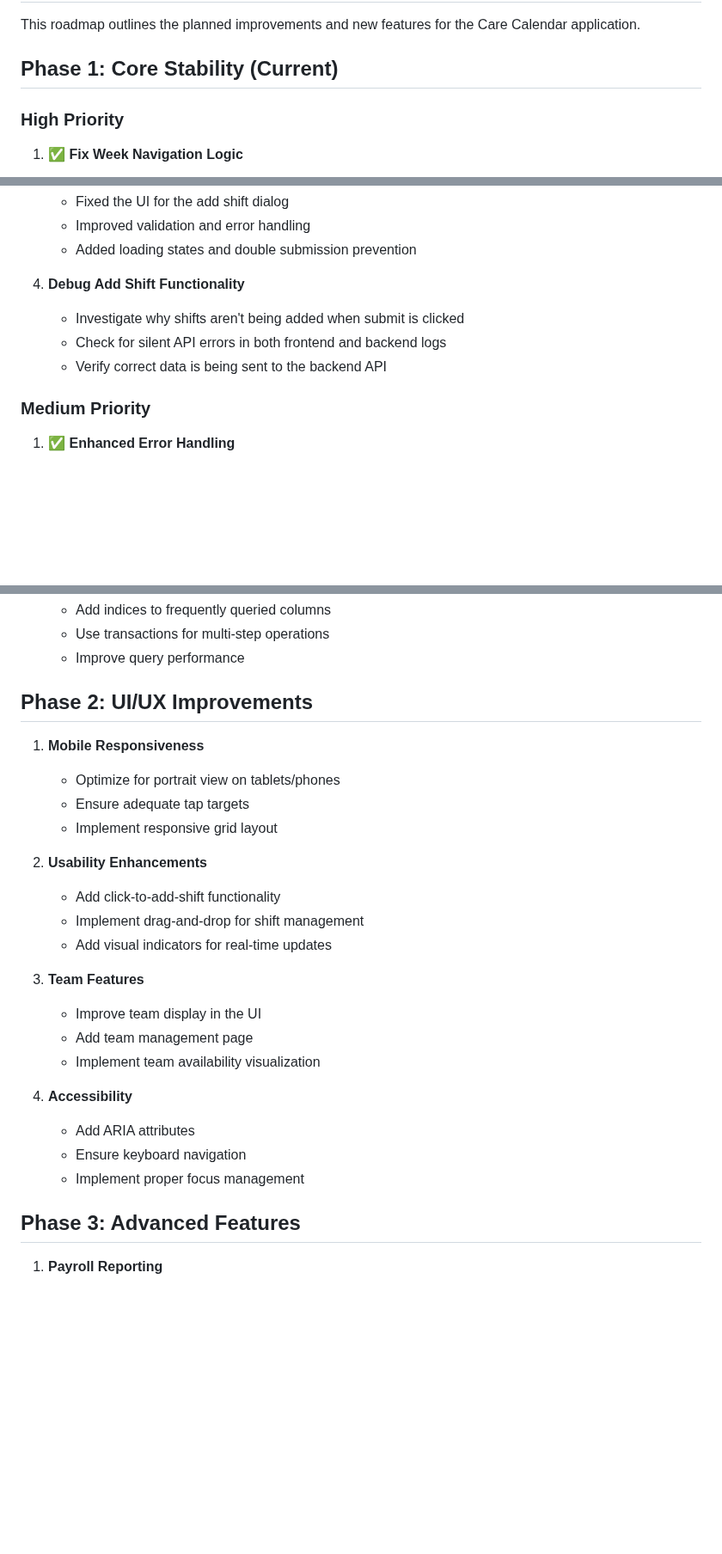
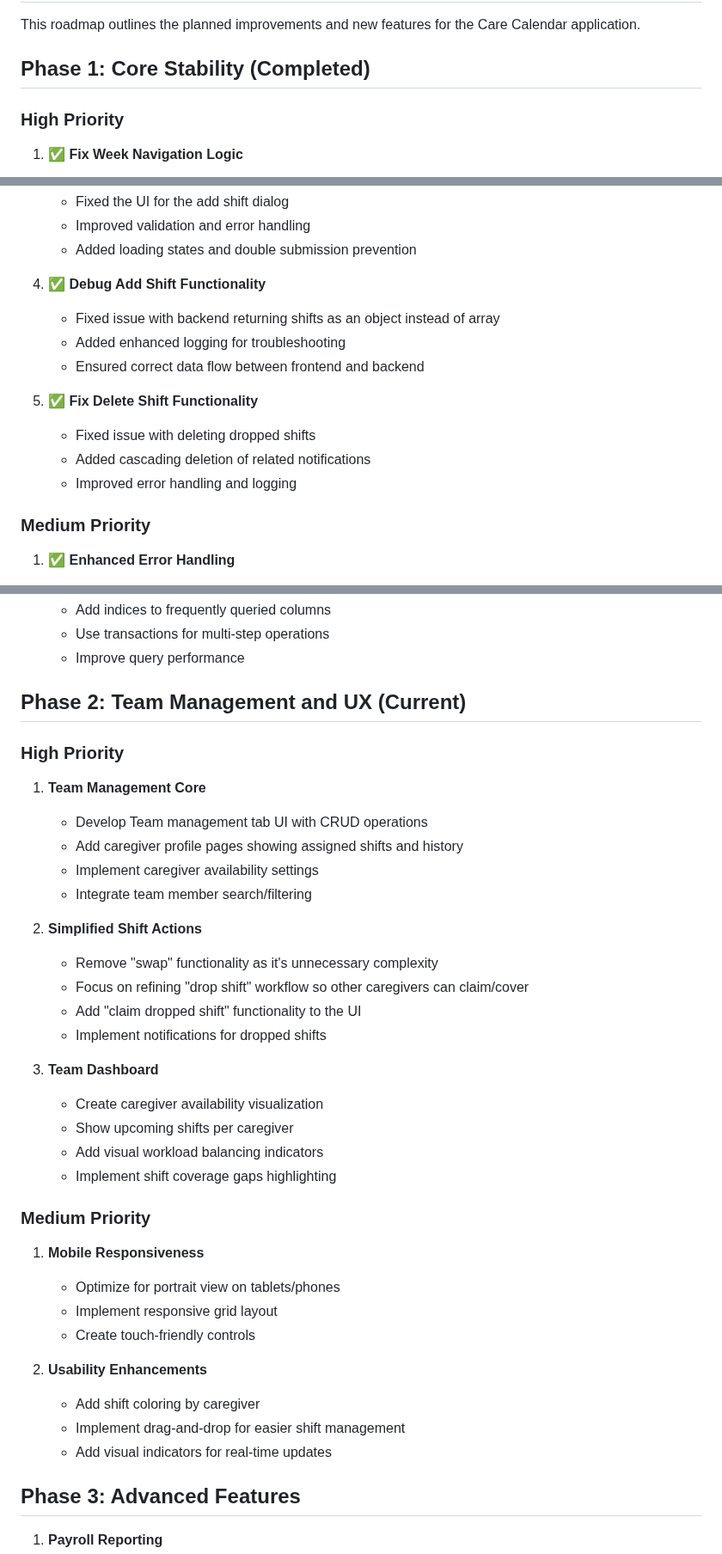
Before and after one commit to StoneHub/Care-Calendar, a Markdown page: ROADMAP.md, 3 parts joined by grey strips. Shown at 86% size. GitHub-like rendering; blank space fills up the shorter version.

Commit message:
next phase, team managment

```diff
--- a/ROADMAP.md
+++ b/ROADMAP.md
@@ -2,7 +2,7 @@
 
 This roadmap outlines the planned improvements and new features for the Care Calendar application.
 
-## Phase 1: Core Stability (Current)
+## Phase 1: Core Stability (Completed)
 
 ### High Priority
 
@@ -20,10 +20,15 @@ This roadmap outlines the planned improvements and new features for the Care Cal
    - Improved validation and error handling
    - Added loading states and double submission prevention
 
-4. **Debug Add Shift Functionality**
-   - Investigate why shifts aren't being added when submit is clicked
-   - Check for silent API errors in both frontend and backend logs
-   - Verify correct data is being sent to the backend API
+4. ✅ **Debug Add Shift Functionality**
+   - Fixed issue with backend returning shifts as an object instead of array
+   - Added enhanced logging for troubleshooting
+   - Ensured correct data flow between frontend and backend
+
+5. ✅ **Fix Delete Shift Functionality**
+   - Fixed issue with deleting dropped shifts
+   - Added cascading deletion of related notifications
+   - Improved error handling and logging
 
 ### Medium Priority
 
@@ -48,27 +53,39 @@ This roadmap outlines the planned improvements and new features for the Care Cal
    - Use transactions for multi-step operations
    - Improve query performance
 
-## Phase 2: UI/UX Improvements
+## Phase 2: Team Management and UX (Current)
+
+### High Priority
+
+1. **Team Management Core**
+   - Develop Team management tab UI with CRUD operations
+   - Add caregiver profile pages showing assigned shifts and history
+   - Implement caregiver availability settings
+   - Integrate team member search/filtering
+
+2. **Simplified Shift Actions**
+   - Remove "swap" functionality as it's unnecessary complexity
+   - Focus on refining "drop shift" workflow so other caregivers can claim/cover
+   - Add "claim dropped shift" functionality to the UI
+   - Implement notifications for dropped shifts
+
+3. **Team Dashboard**
+   - Create caregiver availability visualization
+   - Show upcoming shifts per caregiver
+   - Add visual workload balancing indicators
+   - Implement shift coverage gaps highlighting
+
+### Medium Priority
 
 1. **Mobile Responsiveness**
    - Optimize for portrait view on tablets/phones
-   - Ensure adequate tap targets
    - Implement responsive grid layout
+   - Create touch-friendly controls
 
 2. **Usability Enhancements**
-   - Add click-to-add-shift functionality
-   - Implement drag-and-drop for shift management
+   - Add shift coloring by caregiver
+   - Implement drag-and-drop for easier shift management
    - Add visual indicators for real-time updates
-
-3. **Team Features**
-   - Improve team display in the UI
-   - Add team management page
-   - Implement team availability visualization
-
-4. **Accessibility**
-   - Add ARIA attributes
-   - Ensure keyboard navigation
-   - Implement proper focus management
 
 ## Phase 3: Advanced Features
 
```
Also changed, not shown: README.md (+8 -2 lines), TEAM_IMPLEMENTATION.md (added, +159 -0 lines).
